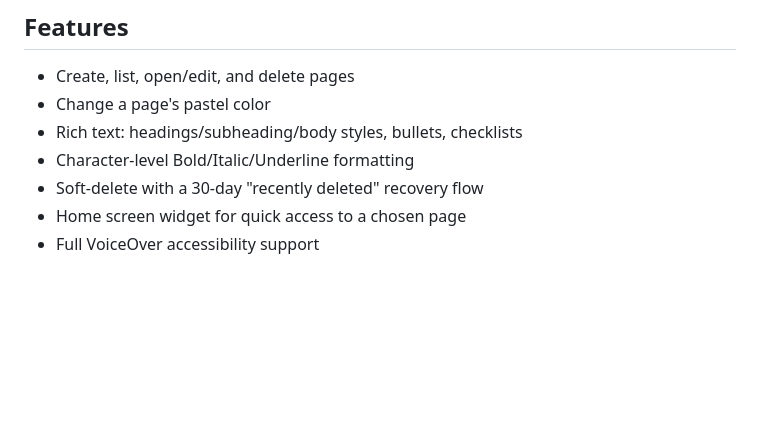
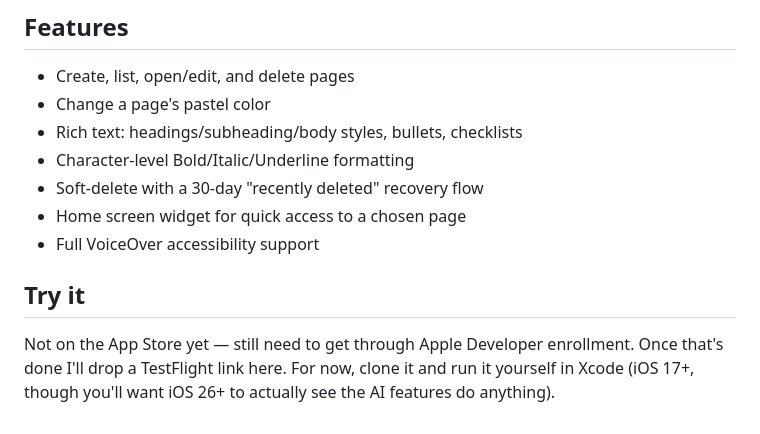
Before and after one commit to ananyaaa-t/braindump, a Markdown page: README.md, the part around one of its changes. GitHub-like rendering; blank space fills up the shorter version.

```diff
--- a/README.md
+++ b/README.md
@@ -15,3 +32,10 @@ of colored notecards than a productivity tool.
 - Soft-delete with a 30-day "recently deleted" recovery flow
 - Home screen widget for quick access to a chosen page
 - Full VoiceOver accessibility support
+
+## Try it
+
+Not on the App Store yet — still need to get through Apple Developer
+enrollment. Once that's done I'll drop a TestFlight link here. For now,
+clone it and run it yourself in Xcode (iOS 17+, though you'll want iOS 26+
+to actually see the AI features do anything).
```
Also changed, not shown: other parts of README.md (+17 -0 lines), docs/screenshots/ai-tags-overview.png (added), docs/screenshots/home.png (added), docs/screenshots/page-editor.png (added), docs/screenshots/voice-dictation.png (added).
